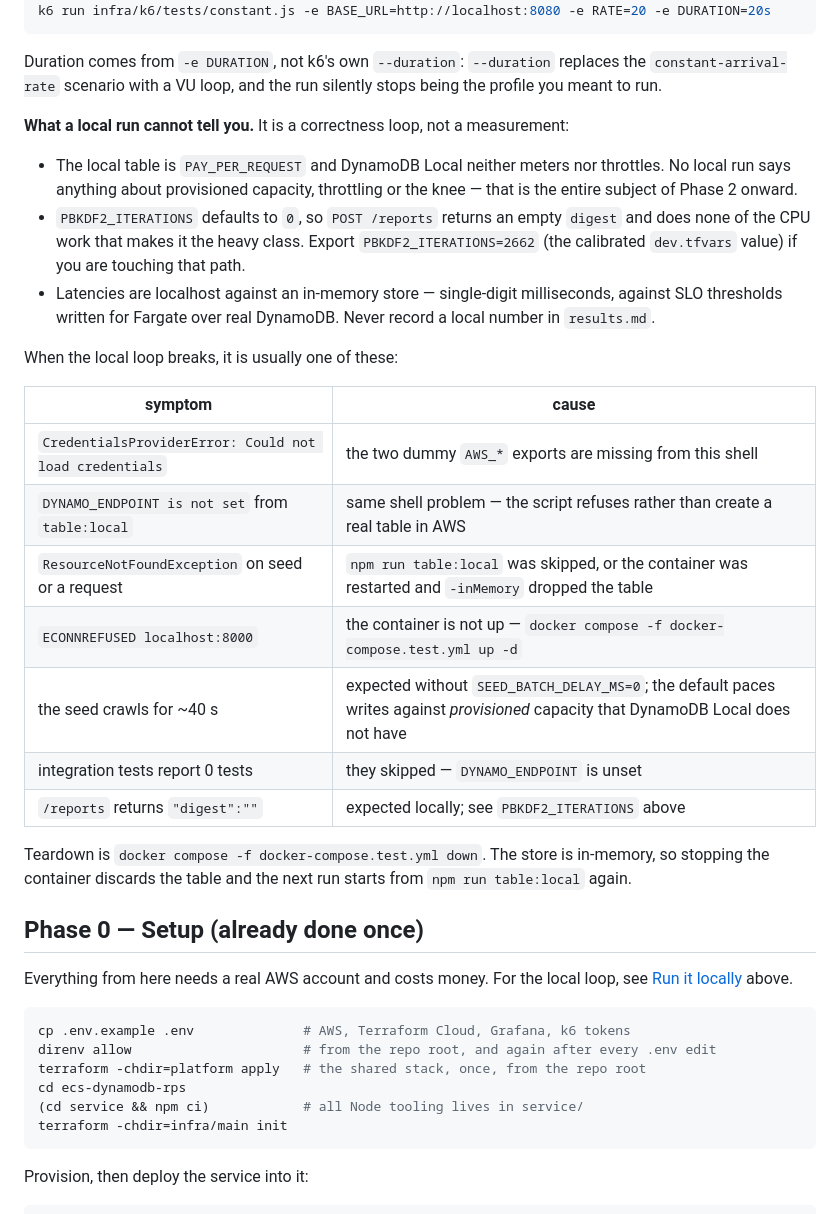
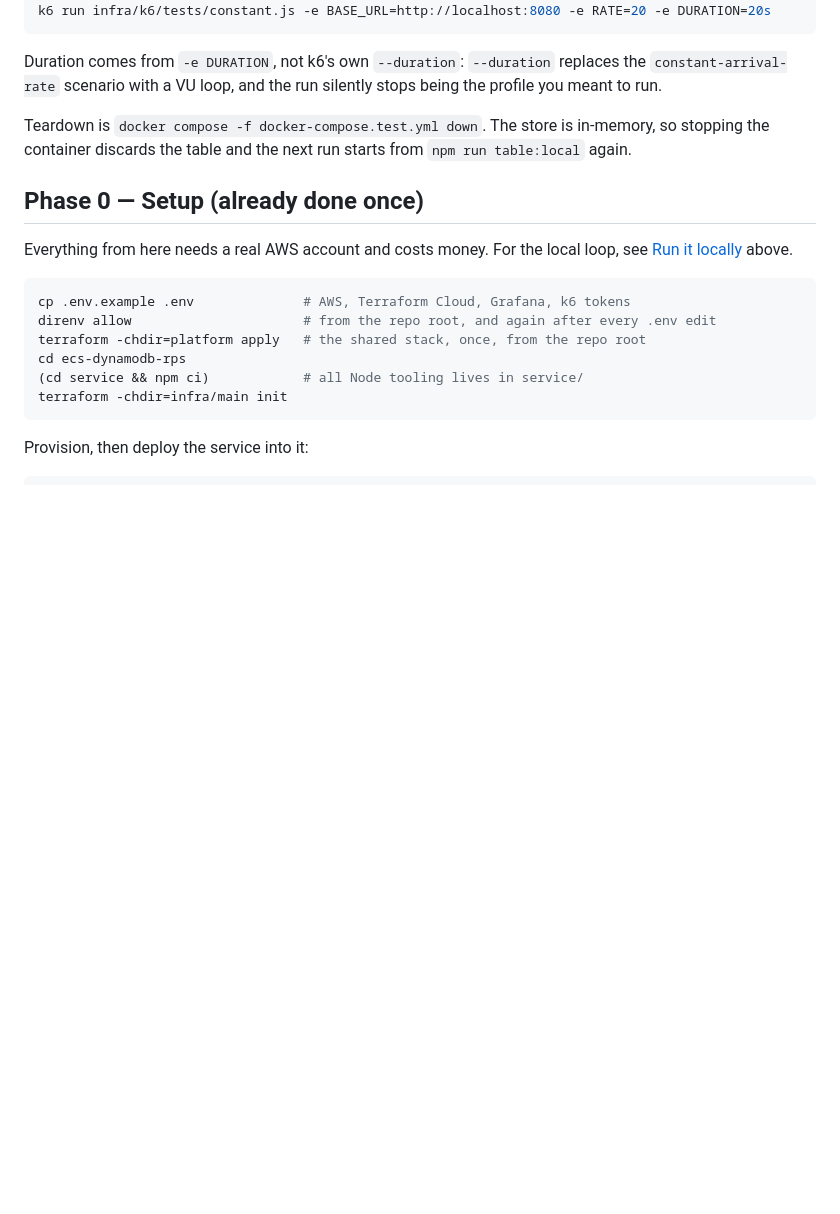
Before and after one commit to koval-yurko/high-load-test, a Markdown page: ecs-dynamodb-rps/README.md, the part around the change. Drawn GitHub-style; blank space fills up the shorter version.

Commit message:
docs(ecs-dynamodb-rps): trim the local loop to the commands themselves
Review feedback on #4: drop the local-run caveats list, the local
troubleshooting table, and the root README pointer. The section keeps
the setup, endpoint, test and k6 commands and nothing else.

Co-Authored-By: mastra-platform[bot] <284800079+mastra-platform[bot]@users.noreply.github.com>

```diff
--- a/ecs-dynamodb-rps/README.md
+++ b/ecs-dynamodb-rps/README.md
@@ -217,29 +217,6 @@ k6 run infra/k6/tests/constant.js -e BASE_URL=http://localhost:8080 -e RATE=20 -
 Duration comes from `-e DURATION`, not k6's own `--duration`: `--duration` replaces the
 `constant-arrival-rate` scenario with a VU loop, and the run silently stops being the profile you
 meant to run.
-
-**What a local run cannot tell you.** It is a correctness loop, not a measurement:
-
-- The local table is `PAY_PER_REQUEST` and DynamoDB Local neither meters nor throttles. No local run
-  says anything about provisioned capacity, throttling or the knee — that is the entire subject of
-  Phase 2 onward.
-- `PBKDF2_ITERATIONS` defaults to `0`, so `POST /reports` returns an empty `digest` and does none of
-  the CPU work that makes it the heavy class. Export `PBKDF2_ITERATIONS=2662` (the calibrated
-  `dev.tfvars` value) if you are touching that path.
-- Latencies are localhost against an in-memory store — single-digit milliseconds, against SLO
-  thresholds written for Fargate over real DynamoDB. Never record a local number in `results.md`.
-
-When the local loop breaks, it is usually one of these:
-
-| symptom | cause |
-|---|---|
-| `CredentialsProviderError: Could not load credentials` | the two dummy `AWS_*` exports are missing from this shell |
-| `DYNAMO_ENDPOINT is not set` from `table:local` | same shell problem — the script refuses rather than create a real table in AWS |
-| `ResourceNotFoundException` on seed or a request | `npm run table:local` was skipped, or the container was restarted and `-inMemory` dropped the table |
-| `ECONNREFUSED localhost:8000` | the container is not up — `docker compose -f docker-compose.test.yml up -d` |
-| the seed crawls for ~40 s | expected without `SEED_BATCH_DELAY_MS=0`; the default paces writes against *provisioned* capacity that DynamoDB Local does not have |
-| integration tests report 0 tests | they skipped — `DYNAMO_ENDPOINT` is unset |
-| `/reports` returns `"digest":""` | expected locally; see `PBKDF2_ITERATIONS` above |
 
 Teardown is `docker compose -f docker-compose.test.yml down`. The store is in-memory, so stopping the
 container discards the table and the next run starts from `npm run table:local` again.
```
Also changed, not shown: README.md (+0 -6 lines).
